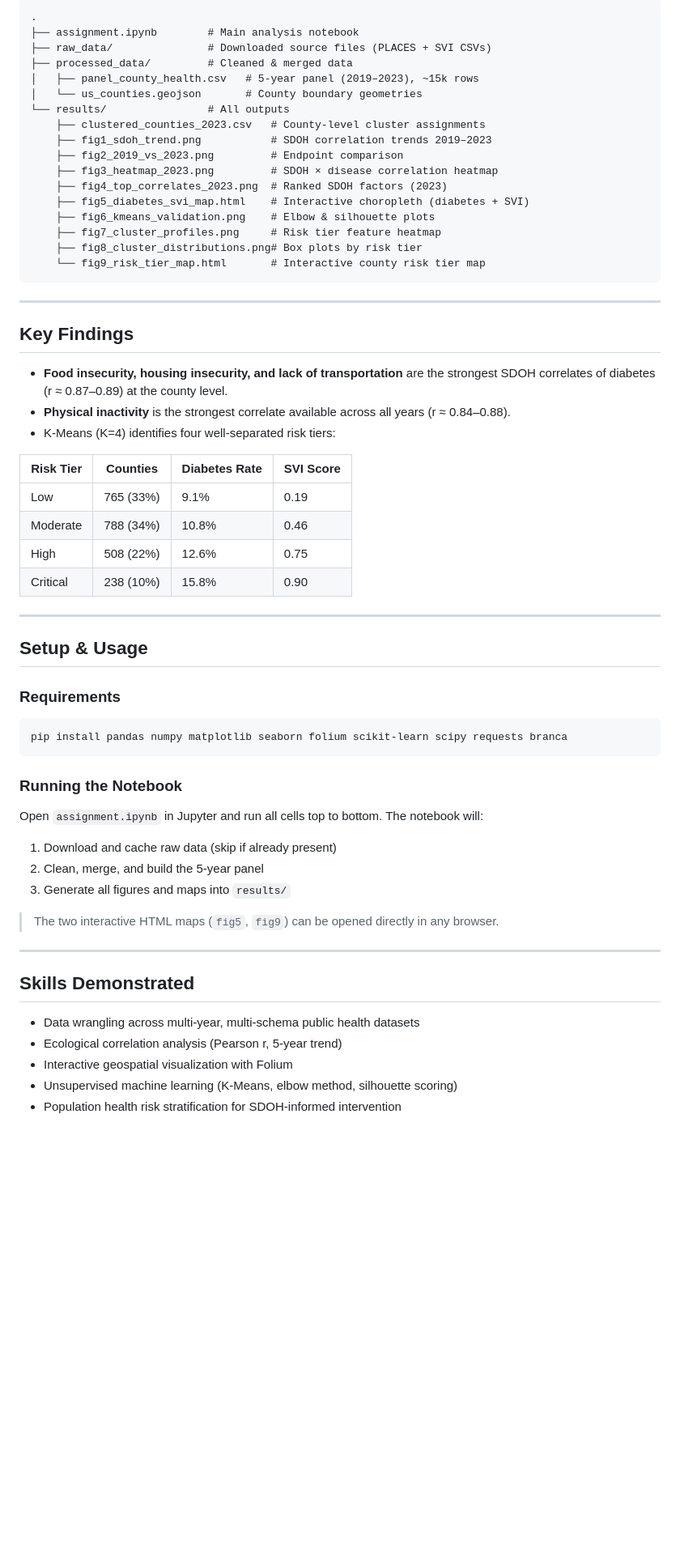
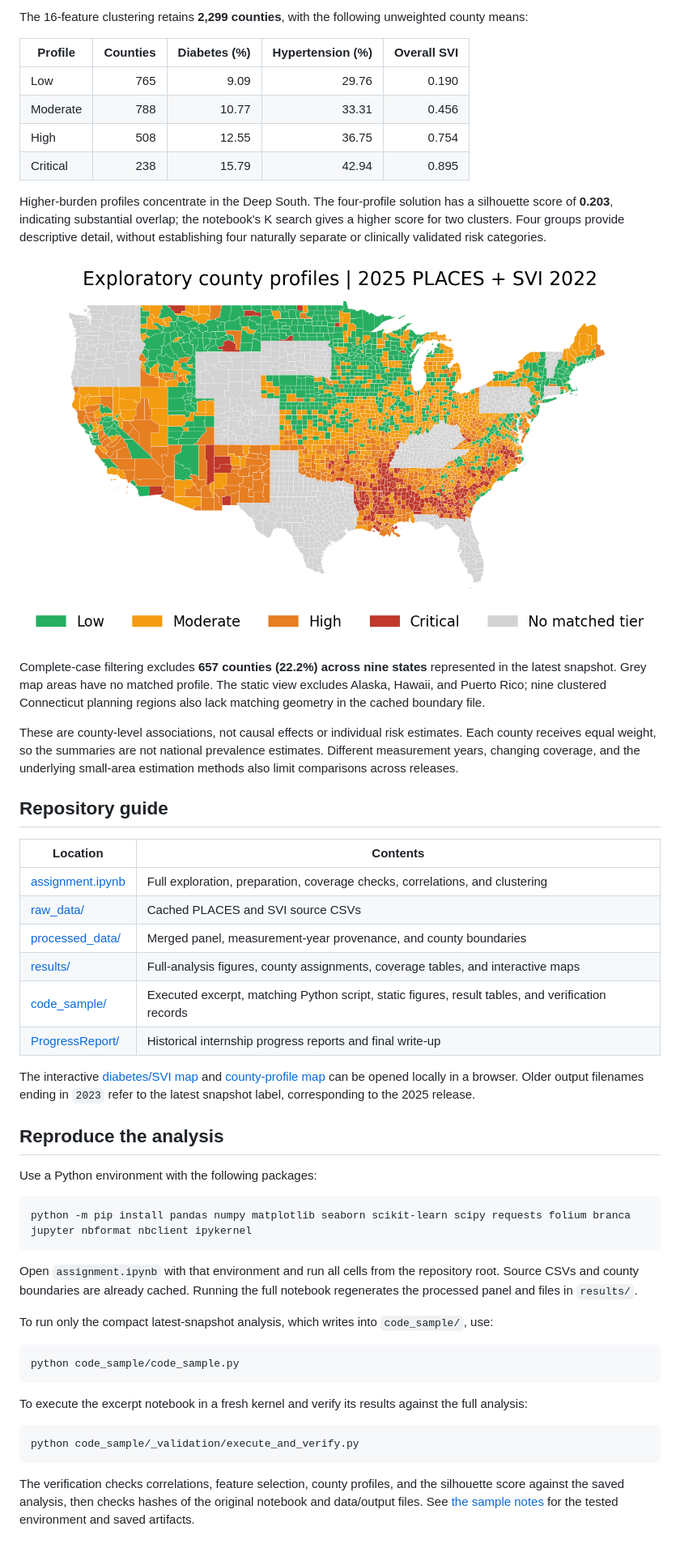
Before and after one commit to Booth-DH/Global_AI_Internship, a Markdown page: README.md, the part around one of its changes. Shown at 81% size. Rendered like a GitHub page; pictures changed too: code_sample/fig_risk_tier_map.png (added); blank space fills up the shorter version.

Commit message:
Add reproducible county health code sample and refresh project documentation

````diff
--- a/README.md
+++ b/README.md
@@ -31,61 +27,54 @@ Raw data is downloaded automatically by the notebook on first run and cached in
 
-```
-.
-├── assignment.ipynb        # Main analysis notebook
-├── raw_data/               # Downloaded source files (PLACES + SVI CSVs)
-├── processed_data/         # Cleaned & merged data
-│   ├── panel_county_health.csv   # 5-year panel (2019–2023), ~15k rows
-│   └── us_counties.geojson       # County boundary geometries
-└── results/                # All outputs
-    ├── clustered_counties_2023.csv   # County-level cluster assignments
-    ├── fig1_sdoh_trend.png           # SDOH correlation trends 2019–2023
-    ├── fig2_2019_vs_2023.png         # Endpoint comparison
-    ├── fig3_heatmap_2023.png         # SDOH × disease correlation heatmap
-    ├── fig4_top_correlates_2023.png  # Ranked SDOH factors (2023)
-    ├── fig5_diabetes_svi_map.html    # Interactive choropleth (diabetes + SVI)
-    ├── fig6_kmeans_validation.png    # Elbow & silhouette plots
-    ├── fig7_cluster_profiles.png     # Risk tier feature heatmap
-    ├── fig8_cluster_distributions.png# Box plots by risk tier
-    └── fig9_risk_tier_map.html       # Interactive county risk tier map
+The 16-feature clustering retains **2,299 counties**, with the following unweighted county means:
+
+| Profile | Counties | Diabetes (%) | Hypertension (%) | Overall SVI |
+|---|---:|---:|---:|---:|
+| Low | 765 | 9.09 | 29.76 | 0.190 |
+| Moderate | 788 | 10.77 | 33.31 | 0.456 |
+| High | 508 | 12.55 | 36.75 | 0.754 |
+| Critical | 238 | 15.79 | 42.94 | 0.895 |
+
+Higher-burden profiles concentrate in the Deep South. The four-profile solution has a silhouette score of **0.203**, indicating substantial overlap; the notebook's K search gives a higher score for two clusters. Four groups provide descriptive detail, without establishing four naturally separate or clinically validated risk categories.
+
+![County profiles from the latest snapshot](code_sample/fig_risk_tier_map.png)
+
+Complete-case filtering excludes **657 counties (22.2%) across nine states** represented in the latest snapshot. Grey map areas have no matched profile. The static view excludes Alaska, Hawaii, and Puerto Rico; nine clustered Connecticut planning regions also lack matching geometry in the cached boundary file.
+
+These are county-level associations, not causal effects or individual risk estimates. Each county receives equal weight, so the summaries are not national prevalence estimates. Different measurement years, changing coverage, and the underlying small-area estimation methods also limit comparisons across releases.
+
+## Repository guide
+
+| Location | Contents |
+|---|---|
+| [assignment.ipynb](assignment.ipynb) | Full exploration, preparation, coverage checks, correlations, and clustering |
+| [raw_data/](raw_data/) | Cached PLACES and SVI source CSVs |
+| [processed_data/](processed_data/) | Merged panel, measurement-year provenance, and county boundaries |
+| [results/](results/) | Full-analysis figures, county assignments, coverage tables, and interactive maps |
+| [code_sample/](code_sample/) | Executed excerpt, matching Python script, static figures, result tables, and verification records |
+| [ProgressReport/](ProgressReport/) | Historical internship progress reports and final write-up |
+
+The interactive [diabetes/SVI map](results/fig5_diabetes_svi_map.html) and [county-profile map](results/fig9_risk_tier_map.html) can be opened locally in a browser. Older output filenames ending in `2023` refer to the latest snapshot label, corresponding to the 2025 release.
+
+## Reproduce the analysis
+
+Use a Python environment with the following packages:
+
+```sh
+python -m pip install pandas numpy matplotlib seaborn scikit-learn scipy requests folium branca jupyter nbformat nbclient ipykernel
 ```
 
----
+Open `assignment.ipynb` with that environment and run all cells from the repository root. Source CSVs and county boundaries are already cached. Running the full notebook regenerates the processed panel and files in `results/`.
 
-## Key Findings
+To run only the compact latest-snapshot analysis, which writes into `code_sample/`, use:
 
-- **Food insecurity, housing insecurity, and lack of transportation** are the strongest SDOH correlates of diabetes (r ≈ 0.87–0.89) at the county level.
-- **Physical inactivity** is the strongest correlate available across all years (r ≈ 0.84–0.88).
-- K-Means (K=4) identifies four well-separated risk tiers:
-
-| Risk Tier | Counties | Diabetes Rate | SVI Score |
-|-----------|----------|---------------|-----------|
-| Low | 765 (33%) | 9.1% | 0.19 |
-| Moderate | 788 (34%) | 10.8% | 0.46 |
-| High | 508 (22%) | 12.6% | 0.75 |
-| Critical | 238 (10%) | 15.8% | 0.90 |
-
----
-
-## Setup & Usage
-
-### Requirements
-```
-pip install pandas numpy matplotlib seaborn folium scikit-learn scipy requests branca
+```sh
+python code_sample/code_sample.py
 ```
 
-### Running the Notebook
-Open `assignment.ipynb` in Jupyter and run all cells top to bottom. The notebook will:
-1. Download and cache raw data (skip if already present)
-2. Clean, merge, and build the 5-year panel
-3. Generate all figures and maps into `results/`
+To execute the excerpt notebook in a fresh kernel and verify its results against the full analysis:
 
-> The two interactive HTML maps (`fig5`, `fig9`) can be opened directly in any browser.
+```sh
+python code_sample/_validation/execute_and_verify.py
+```
 
----
-
-## Skills Demonstrated
-- Data wrangling across multi-year, multi-schema public health datasets
-- Ecological correlation analysis (Pearson r, 5-year trend)
-- Interactive geospatial visualization with Folium
-- Unsupervised machine learning (K-Means, elbow method, silhouette scoring)
-- Population health risk stratification for SDOH-informed intervention
+The verification checks correlations, feature selection, county profiles, and the silhouette score against the saved analysis, then checks hashes of the original notebook and data/output files. See [the sample notes](code_sample/README.md) for the tested environment and saved artifacts.
````
Also changed, not shown: other parts of README.md (+16 -20 lines), code_sample/README.md (added, +67 -0 lines), code_sample/fig_correlations.png (added), 11 other files.
